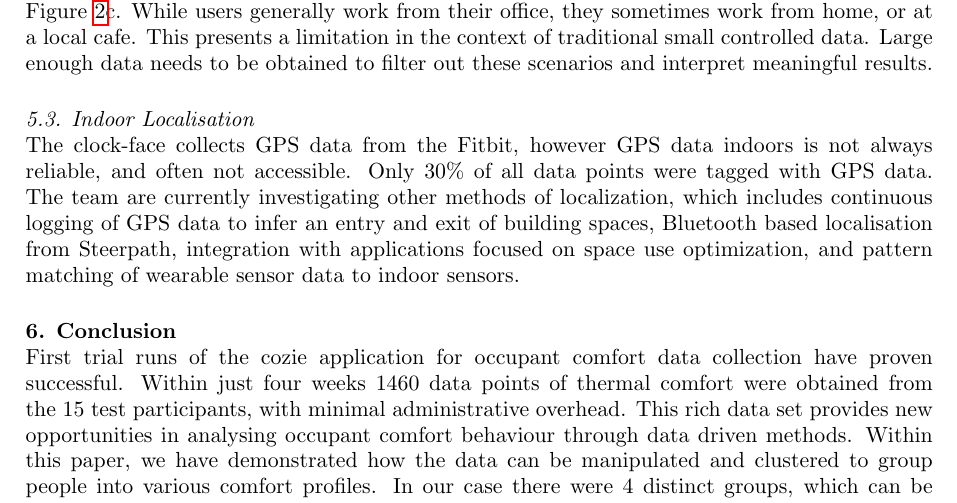
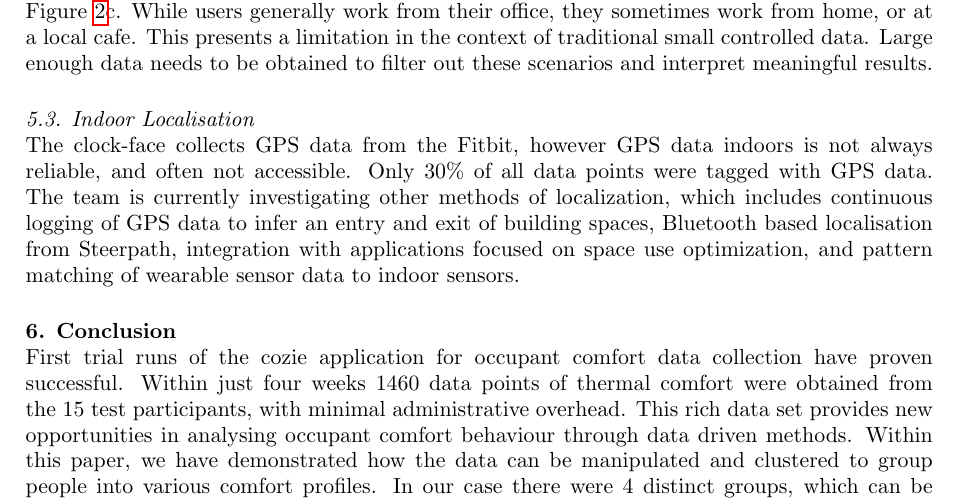
Before and after one commit to buds-lab/2019Cisbat-Cozie-Paper, a LaTeX document (99_main.tex, which reads 5_discussion.tex): part of page 7 of 8, cut so that both start at the same text. Compiled offline with pdfLaTeX.

Commit message:
last typo

```diff
--- a/5_discussion.tex
+++ b/5_discussion.tex
@@ -35,7 +35,7 @@ Uncontrolled experiments have minimal management overhead, which means that it c
 \subsection{Indoor Localisation}
 \label{ch:localisation}
 
-The clock-face collects GPS data from the Fitbit, however GPS data indoors is not always reliable, and often not accessible. Only 30\% of all data points were tagged with GPS data. The team are currently investigating other methods of localization, which includes continuous logging of GPS data to infer an entry and exit of building spaces, Bluetooth based localisation from Steerpath, integration with applications focused on space use optimization, and pattern matching of wearable sensor data to indoor sensors.
+The clock-face collects GPS data from the Fitbit, however GPS data indoors is not always reliable, and often not accessible. Only 30\% of all data points were tagged with GPS data. The team is currently investigating other methods of localization, which includes continuous logging of GPS data to infer an entry and exit of building spaces, Bluetooth based localisation from Steerpath, integration with applications focused on space use optimization, and pattern matching of wearable sensor data to indoor sensors.
 
 % [CITE JUN]
 % [CITE SpaceMatch @Clayton]
```
